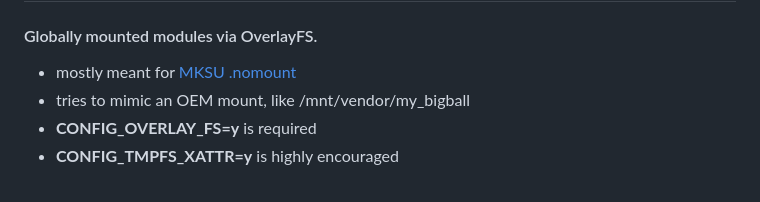
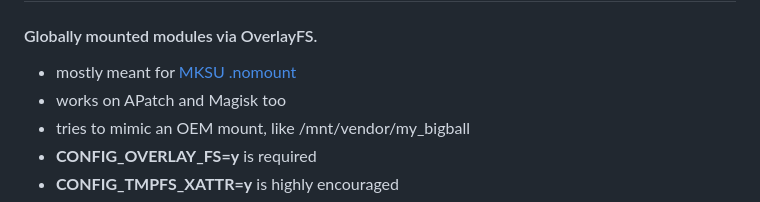
Before and after one commit to backslashxx/mountify, a Markdown page: README.md, the part around the change. Rendered like a GitHub page.

Commit message:
documentation/readme: add magisk and apatch there
hello does mountify work on magisk?

```diff
--- a/README.md
+++ b/README.md
@@ -3,6 +3,7 @@
 #### Globally mounted modules via OverlayFS.
 
 - mostly meant for [MKSU .nomount](https://github.com/5ec1cff/KernelSU/commit/76bfccd11f4c8953b35e1342a2461f45b7d21c22)
+- works on APatch and Magisk too
 - tries to mimic an OEM mount, like /mnt/vendor/my_bigball
 - **CONFIG_OVERLAY_FS=y** is required
 - **CONFIG_TMPFS_XATTR=y** is highly encouraged
```
